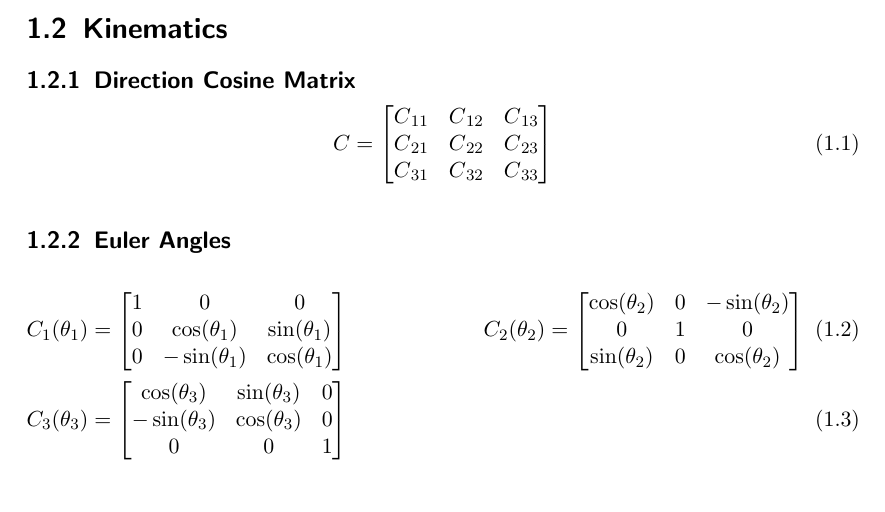
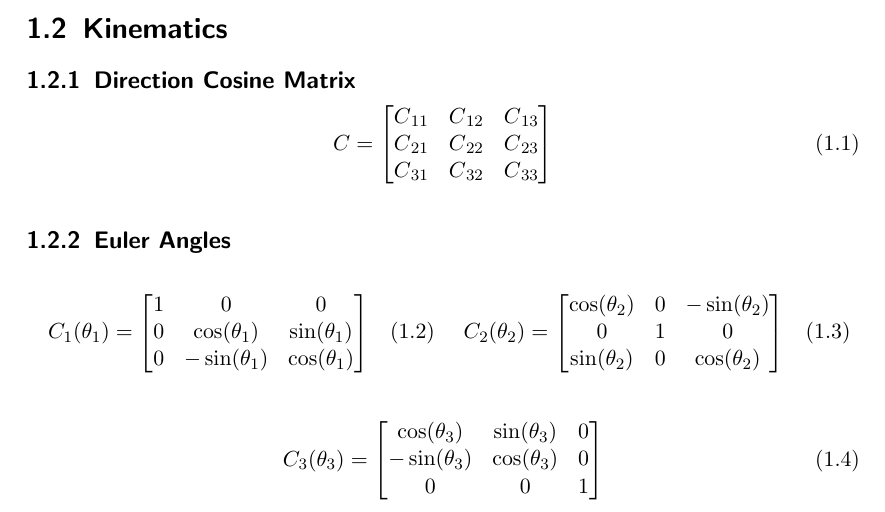
Before and after one commit to seasat/nonlinear-control-system, a LaTeX document (doc/report/report.tex): part of page 4 of 8, cut so that both start at the same text. Compiled offline with pdfLaTeX.

Commit message:
restructure matrices to look prettier

```diff
--- a/doc/report/report.tex
+++ b/doc/report/report.tex
@@ -43,26 +43,31 @@
 
 
 \subsection{Euler Angles}
-\begin{flalign}
-    \gls{sy:c1}(\gls{sy:roll}) &= \begin{bmatrix}
+\parbox{.49\textwidth}{
+\begin{equation}
+    \gls{sy:c1}(\gls{sy:roll}) = \begin{bmatrix}
         1 & 0 & 0 \\
         0 & \cos(\gls{sy:roll}) & \sin(\gls{sy:roll}) \\
         0 & -\sin(\gls{sy:roll}) & \cos(\gls{sy:roll})
     \end{bmatrix}
-    &
-    \gls{sy:c2}(\gls{sy:pitch}) &= \begin{bmatrix}
+\end{equation}
+}
+\parbox{.49\textwidth}{
+\begin{equation}
+    \gls{sy:c2}(\gls{sy:pitch}) = \begin{bmatrix}
         \cos(\gls{sy:pitch}) & 0 & -\sin(\gls{sy:pitch}) \\
         0 & 1 & 0 \\
         \sin(\gls{sy:pitch}) & 0 & \cos(\gls{sy:pitch})
     \end{bmatrix}
-    \\
-    \gls{sy:c3}(\gls{sy:yaw}) &= \begin{bmatrix}
+\end{equation}
+}
+\begin{equation}
+    \gls{sy:c3}(\gls{sy:yaw}) = \begin{bmatrix}
         \cos(\gls{sy:yaw}) & \sin(\gls{sy:yaw}) & 0 \\
         -\sin(\gls{sy:yaw}) & \cos(\gls{sy:yaw}) & 0 \\
         0 & 0 & 1
     \end{bmatrix}
-    &
-\end{flalign}
+\end{equation}
 
 \subsection{Quaternions}
 \subsection{Angular Rates}
```
